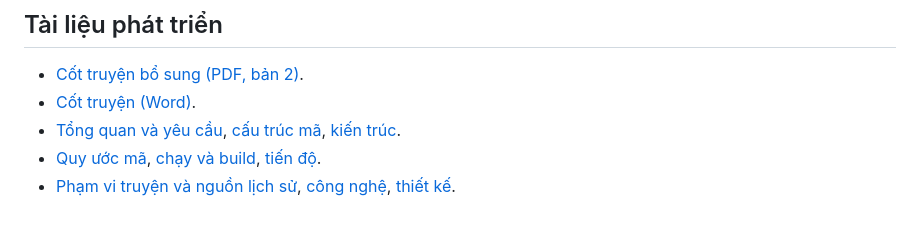
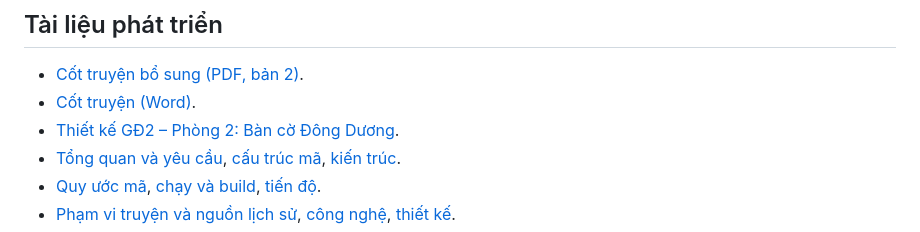
Before and after one commit to Bao31203/mat-ma-dien-bien-phu, a Markdown page: README.md, the part around the change. Rendered like a GitHub page.

```diff
--- a/README.md
+++ b/README.md
@@ -69,6 +69,7 @@ Minh, lời tự sự, mẩu điện và kiến trúc hầm là hư cấu học
 
 - [Cốt truyện bổ sung (PDF, bản 2)](docs/game-story-v2.pdf).
 - [Cốt truyện (Word)](docs/game-story.docx).
+- [Thiết kế GĐ2 – Phòng 2: Bàn cờ Đông Dương](docs/gd2-room-2-design.md).
 - [Tổng quan và yêu cầu](docs/project-overview-pdr.md), [cấu trúc mã](docs/codebase-summary.md), [kiến trúc](docs/system-architecture.md).
 - [Quy ước mã](docs/code-standards.md), [chạy và build](docs/deployment-guide.md), [tiến độ](docs/project-roadmap.md).
 - [Phạm vi truyện và nguồn lịch sử](docs/game-proposal.md), [công nghệ](docs/tech-stack.md), [thiết kế](docs/design-guidelines.md).
```
Also changed, not shown: docs/gd2-room-2-design.md (added, +250 -0 lines).
